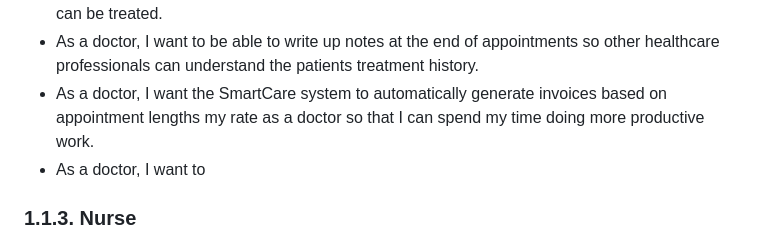
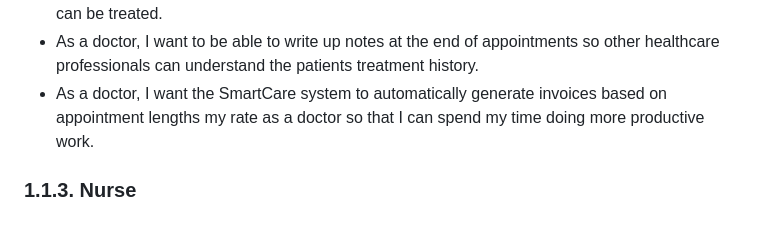
Before and after one commit to adam-selman/DaESD-Assignment-2, a Markdown page: Project Planning/Requirements/requirements.md, the part around one of its changes. Drawn GitHub-style.

```diff
--- a/Project Planning/Requirements/requirements.md
+++ b/Project Planning/Requirements/requirements.md
@@ -53,7 +53,6 @@ The following section contains a list of user stories for each of the users that
 - As a doctor, I want to be able to issue prescriptions at the end of appointments so the patient can be treated.
 - As a doctor, I want to be able to write up notes at the end of appointments so other healthcare professionals can understand the patients treatment history.
 - As a doctor, I want the SmartCare system to automatically generate invoices based on appointment lengths my rate as a doctor so that I can spend my time doing more productive work.
-- As a doctor, I want to
 
 ### 1.1.3. Nurse
 
```
Also changed, not shown: other parts of Project Planning/Requirements/requirements.md (+10 -10 lines).
